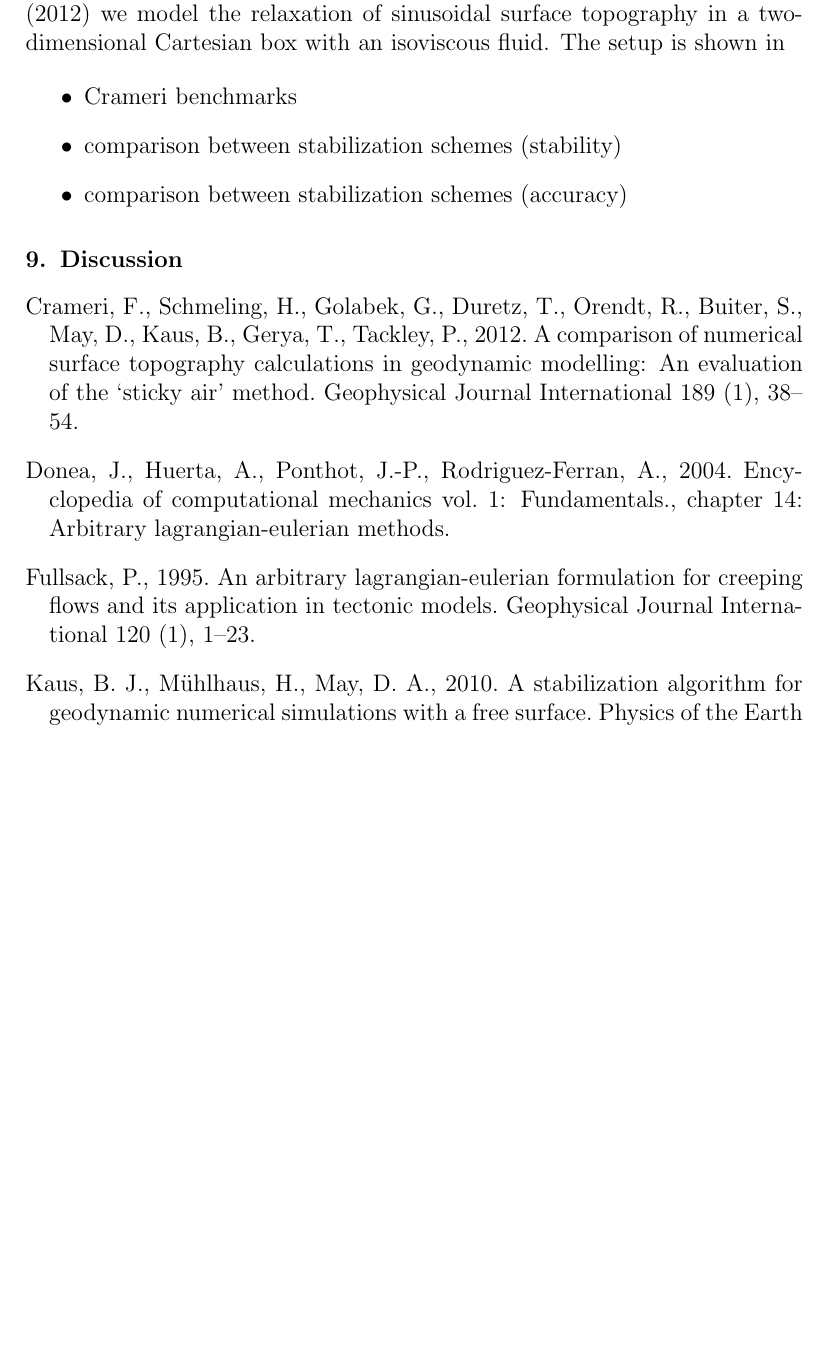
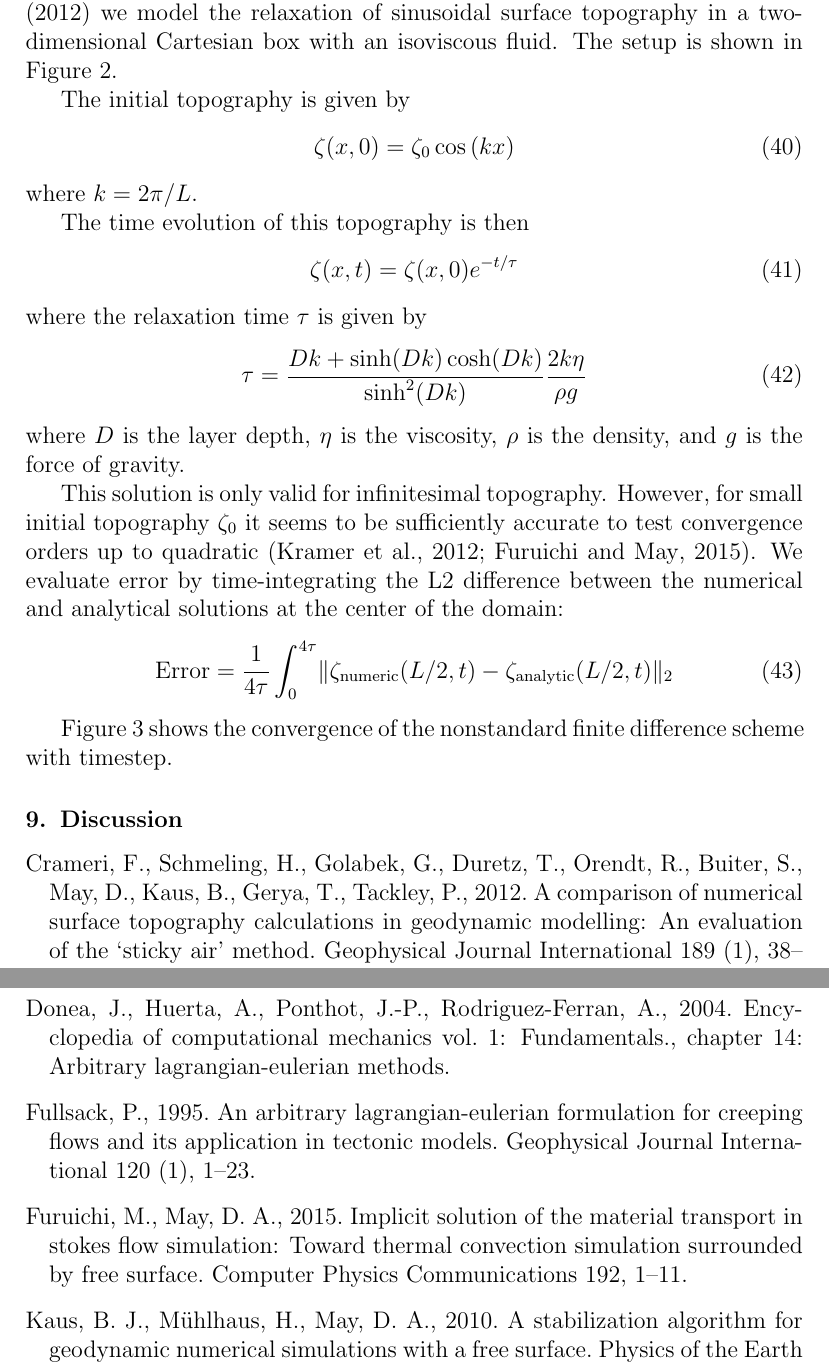
Before and after one commit to ian-r-rose/free-surface-paper, a LaTeX paper (free-surface-paper.tex): part of page 13 of 17 before the commit and two parts of pages 13 and 17 of 18 after it, the two joined at a grey line, cut so that both start at the same text, the shorter picture padded with empty space. Compiled offline with pdfLaTeX.

Commit message:
Add text

```diff
--- a/free-surface-paper.tex
+++ b/free-surface-paper.tex
@@ -684,13 +684,41 @@ Similar results were found by \citet{fullsack1995arbitrary}.
 We demonstrate the convergence of the nonstandard finite difference model by comparison
 with an analytical solution. Following \citet{kramer2012implicit} we model the relaxation
 of sinusoidal surface topography in a two-dimensional Cartesian box with an isoviscous fluid.
-The setup is shown in
+The setup is shown in Figure~\ref{fig:benchmark_setup}.
+
+The initial topography is given by
+\begin{equation}
+\zeta(x,0) = \zeta_0 \cos\left( k x \right)
+\end{equation}
+where $k = 2 \pi / L$.
+
+The time evolution of this topography is then
+\begin{equation}
+\zeta(x, t) = \zeta(x,0) e^{-t/\tau}
+\end{equation}
+where the relaxation time $\tau$ is given by
+\begin{equation}
+\tau = \frac{D k + \sinh(D k) \cosh(D k)}{ \sinh^2 (D k) } \frac{2 k \eta}{\rho g}
+\end{equation}
+where $D$ is the layer depth, $\eta$ is the viscosity, $\rho$ is the density, and $g$ is the force of gravity.
+
+This solution is only valid for infinitesimal topography. However, for small
+initial topography $\zeta_0$ it seems to be sufficiently accurate to test convergence orders up
+to quadratic \citep{kramer2012implicit, furuichi2015implicit}.
+We evaluate error by time-integrating the L2 difference between the numerical and analytical
+solutions at the center of the domain:
+\begin{equation}
+\mathrm{Error} = \frac{1}{4\tau}\int_0^{4 \tau} \lVert \zeta_\mathrm{numeric}(L/2, t) - \zeta_\mathrm{analytic}(L/2, t) \rVert_2
+\end{equation}
 
 \begin{figure*}
 \includegraphics[width=0.9\textwidth]{figures/benchmark_setup.pdf}
 \caption{Setup for the free surface relaxation benchmark. A 2D box with an isoviscous fluid has sinusoidal initial topography, with amplitude $\zeta_0$. The box has depth $D$ and length $L$. For our tests $\rho = \eta = g = D = L = 1$, and $\zeta_0 = 0.005$.}
 \label{fig:benchmark_setup}
 \end{figure*}
+
+Figure~\ref{fig:timestep_convergence} shows the convergence of the nonstandard finite difference scheme
+with timestep.
 
 \begin{figure*}
 \includegraphics[width=0.9\textwidth]{figures/timestep_convergence.pdf}
@@ -704,11 +732,6 @@ The setup is shown in
 \label{fig:timestep_convergence_qi}
 \end{figure*}
 
-\begin{itemize}
-\item Crameri benchmarks
-\item comparison between stabilization schemes (stability)
-\item comparison between stabilization schemes (accuracy)
-\end{itemize}
 \section{Discussion}
 
 %% The Appendices part is started with the command \appendix;
```
Also changed, not shown: free-surface-paper.tex (2 more changed lines).
